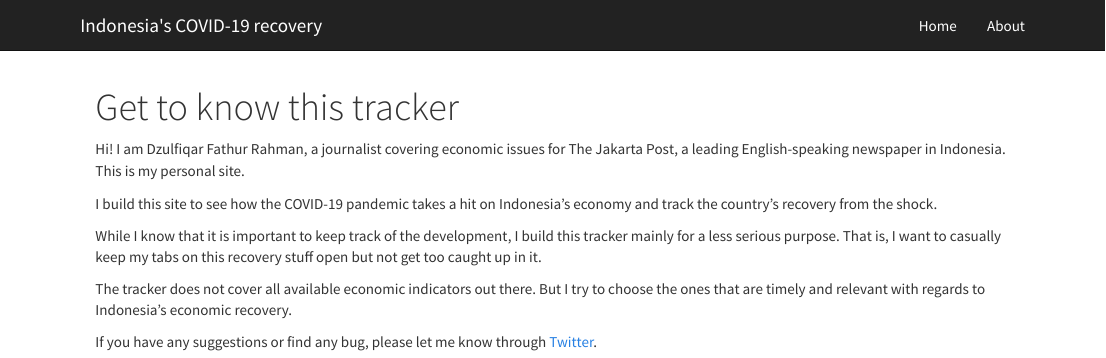
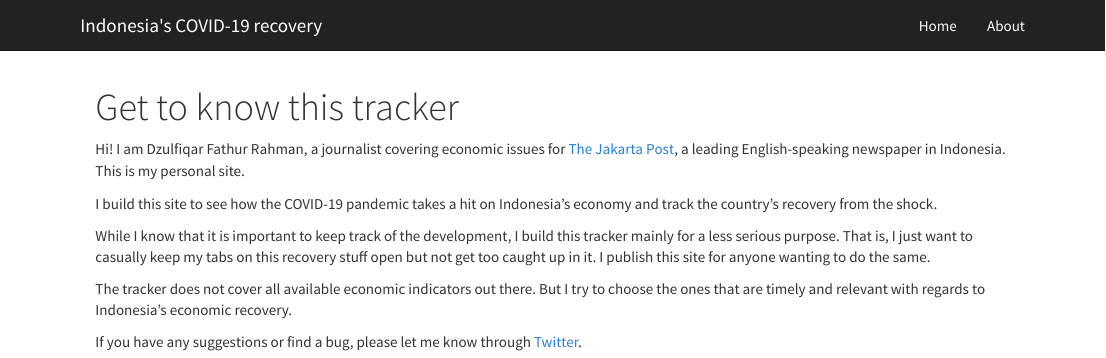
Before and after one commit to dzulfiqarfr/indonesia-recovery-tracker, an R Markdown document (about.Rmd): the page in a window 1100 px wide, from its top. Rendered offline with R 4.5, knitr and Pandoc, with nearby package versions.

Commit message:
update site

```diff
--- a/about.Rmd
+++ b/about.Rmd
@@ -8,12 +8,12 @@ knit: (function(input_file, encoding) {
  output_file=file.path(dirname(input_file), out_dir, 'about.html'))})
 ---
 
-Hi! I am Dzulfiqar Fathur Rahman, a journalist covering economic issues for The Jakarta Post, a leading English-speaking newspaper in Indonesia. This is my personal site.
+Hi! I am Dzulfiqar Fathur Rahman, a journalist covering economic issues for [The Jakarta Post](https://thejakartapost.com), a leading English-speaking newspaper in Indonesia. This is my personal site.
 
 I build this site to see how the COVID-19 pandemic takes a hit on Indonesia's economy and track the country's recovery from the shock.
 
-While I know that it is important to keep track of the development, I build this tracker mainly for a less serious purpose. That is, I want to casually keep my tabs on this recovery stuff open but not get too caught up in it.
+While I know that it is important to keep track of the development, I build this tracker mainly for a less serious purpose. That is, I just want to casually keep my tabs on this recovery stuff open but not get too caught up in it. I publish this site for anyone wanting to do the same.
 
 The tracker does not cover all available economic indicators out there. But I try to choose the ones that are timely and relevant with regards to Indonesia's economic recovery.
 
-If you have any suggestions or find any bug, please let me know through [Twitter](https://twitter.com/dzulfiqarfr).
+If you have any suggestions or find a bug, please let me know through [Twitter](https://twitter.com/dzulfiqarfr).
```
